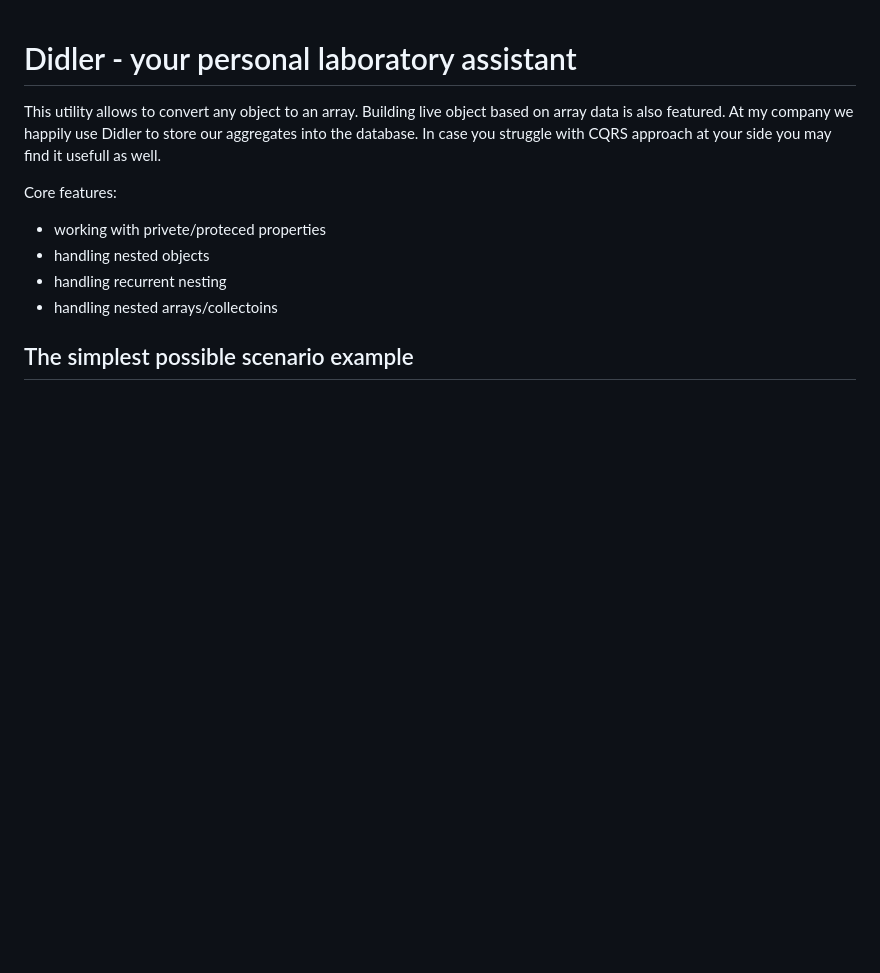
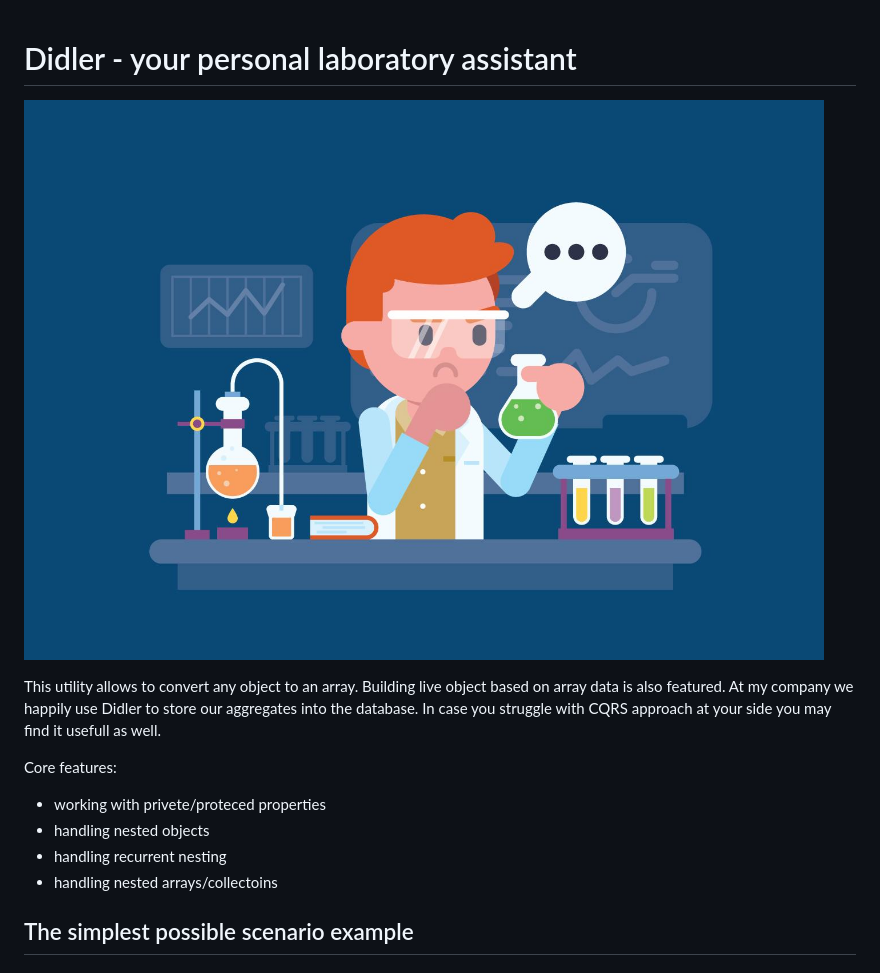
Before and after one commit to ayeo/pinkman, a Markdown page: readme.md, the part around the change. Drawn GitHub-style; pictures changed too: didler.jpg (added); blank space fills up the shorter version.

Commit message:
Add Didler image

```diff
--- a/readme.md
+++ b/readme.md
@@ -1,4 +1,6 @@
 # Didler - your personal laboratory assistant
+
+![Didler](didler.jpg)
 
 This utility allows to convert any object to an array. Building live object based on array data is also featured.
 At my company we happily use Didler to store our aggregates into the database. In case you struggle with CQRS approach
```
